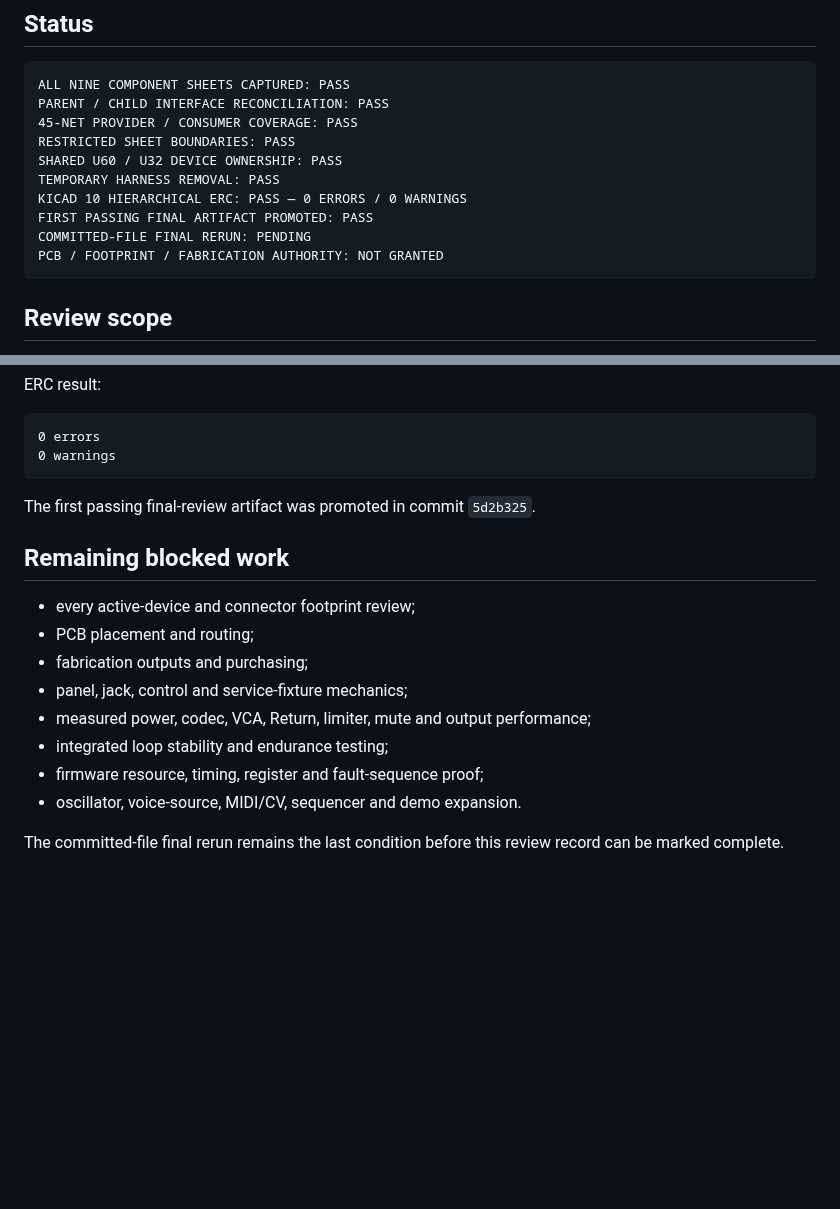
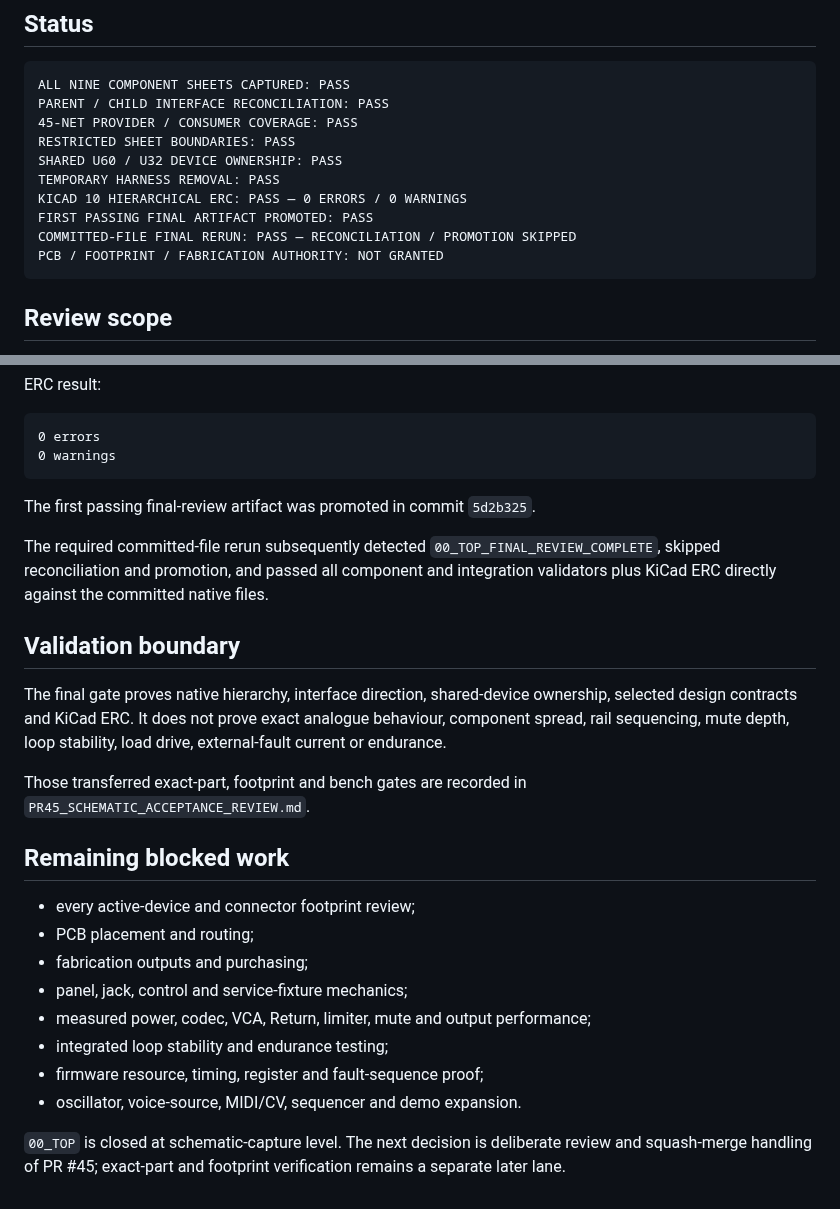
Before and after one commit to armpitpete/merrin-voice-01, a Markdown page: hardware/memory-core-prototype-a/00_TOP_FINAL_INTEGRATED_REVIEW.md, 2 parts joined by grey strips. GitHub-like rendering; blank space fills up the shorter version.

Commit message:
Close final schematic review records

````diff
--- a/hardware/memory-core-prototype-a/00_TOP_FINAL_INTEGRATED_REVIEW.md
+++ b/hardware/memory-core-prototype-a/00_TOP_FINAL_INTEGRATED_REVIEW.md
@@ -11,7 +11,7 @@ SHARED U60 / U32 DEVICE OWNERSHIP: PASS
 TEMPORARY HARNESS REMOVAL: PASS
 KICAD 10 HIERARCHICAL ERC: PASS — 0 ERRORS / 0 WARNINGS
 FIRST PASSING FINAL ARTIFACT PROMOTED: PASS
-COMMITTED-FILE FINAL RERUN: PENDING
+COMMITTED-FILE FINAL RERUN: PASS — RECONCILIATION / PROMOTION SKIPPED
 PCB / FOOTPRINT / FABRICATION AUTHORITY: NOT GRANTED
 ```
 
@@ -149,6 +149,14 @@ ERC result:
 
 The first passing final-review artifact was promoted in commit `5d2b325`.
 
+The required committed-file rerun subsequently detected `00_TOP_FINAL_REVIEW_COMPLETE`, skipped reconciliation and promotion, and passed all component and integration validators plus KiCad ERC directly against the committed native files.
+
+## Validation boundary
+
+The final gate proves native hierarchy, interface direction, shared-device ownership, selected design contracts and KiCad ERC. It does not prove exact analogue behaviour, component spread, rail sequencing, mute depth, loop stability, load drive, external-fault current or endurance.
+
+Those transferred exact-part, footprint and bench gates are recorded in `PR45_SCHEMATIC_ACCEPTANCE_REVIEW.md`.
+
 ## Remaining blocked work
 
 - every active-device and connector footprint review;
@@ -160,4 +168,4 @@ The first passing final-review artifact was promoted in commit `5d2b325`.
 - firmware resource, timing, register and fault-sequence proof;
 - oscillator, voice-source, MIDI/CV, sequencer and demo expansion.
 
-The committed-file final rerun remains the last condition before this review record can be marked complete.
+`00_TOP` is closed at schematic-capture level. The next decision is deliberate review and squash-merge handling of PR #45; exact-part and footprint verification remains a separate later lane.
````
Also changed, not shown: other parts of hardware/memory-core-prototype-a/00_TOP_FINAL_INTEGRATED_REVIEW.md (+4 -4 lines).
